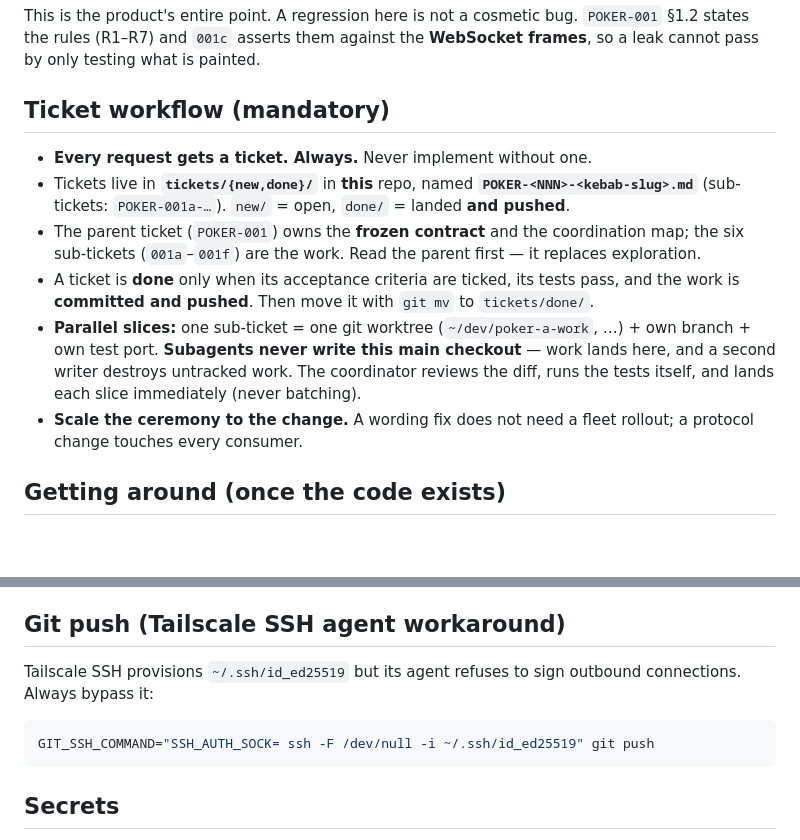
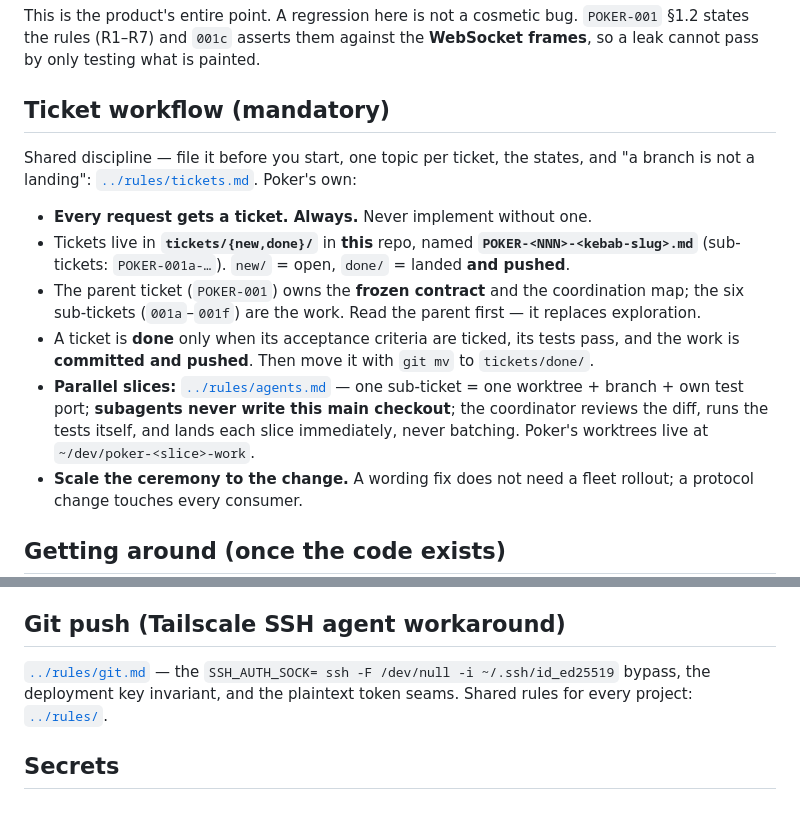
Before and after one commit to 311ecode/poker, a Markdown page: AGENTS.md, 2 parts joined by grey strips. Drawn GitHub-style; blank space fills up the shorter version.

Commit message:
AGENTS.md: link ticket, agent-fan-out and push rules to ../rules/

````diff
--- a/AGENTS.md
+++ b/AGENTS.md
@@ -95,6 +95,9 @@ pass by only testing what is painted.
 
 ## Ticket workflow (mandatory)
 
+Shared discipline — file it before you start, one topic per ticket, the states,
+and "a branch is not a landing": [`../rules/tickets.md`](../rules/tickets.md).
+Poker's own:
 - **Every request gets a ticket. Always.** Never implement without one.
 - Tickets live in **`tickets/{new,done}/`** in **this** repo, named
   **`POKER-<NNN>-<kebab-slug>.md`** (sub-tickets: `POKER-001a-…`). `new/` = open, `done/` = landed
@@ -103,10 +106,11 @@ pass by only testing what is painted.
   sub-tickets (`001a`–`001f`) are the work. Read the parent first — it replaces exploration.
 - A ticket is **done** only when its acceptance criteria are ticked, its tests pass, and the work
   is **committed and pushed**. Then move it with `git mv` to `tickets/done/`.
-- **Parallel slices:** one sub-ticket = one git worktree (`~/dev/poker-a-work`, …) + own branch +
-  own test port. **Subagents never write this main checkout** — work lands here, and a second writer
-  destroys untracked work. The coordinator reviews the diff, runs the tests itself, and lands each
-  slice immediately (never batching).
+- **Parallel slices:** [`../rules/agents.md`](../rules/agents.md) — one sub-ticket
+  = one worktree + branch + own test port; **subagents never write this main
+  checkout**; the coordinator reviews the diff, runs the tests itself, and lands
+  each slice immediately, never batching. Poker's worktrees live at
+  `~/dev/poker-<slice>-work`.
 - **Scale the ceremony to the change.** A wording fix does not need a fleet rollout; a protocol
   change touches every consumer.
 
@@ -151,12 +155,10 @@ Same shape as `offtube`/`earthandfire`: **user systemd → PM2 → `node server.
 
 ## Git push (Tailscale SSH agent workaround)
 
-Tailscale SSH provisions `~/.ssh/id_ed25519` but its agent refuses to sign outbound connections.
-Always bypass it:
-
-```bash
-GIT_SSH_COMMAND="SSH_AUTH_SOCK= ssh -F /dev/null -i ~/.ssh/id_ed25519" git push
-```
+[`../rules/git.md`](../rules/git.md) — the
+`SSH_AUTH_SOCK= ssh -F /dev/null -i ~/.ssh/id_ed25519` bypass, the deployment key
+invariant, and the plaintext token seams. Shared rules for every project:
+[`../rules/`](../rules/README.md).
 
 ## Secrets
 
````
